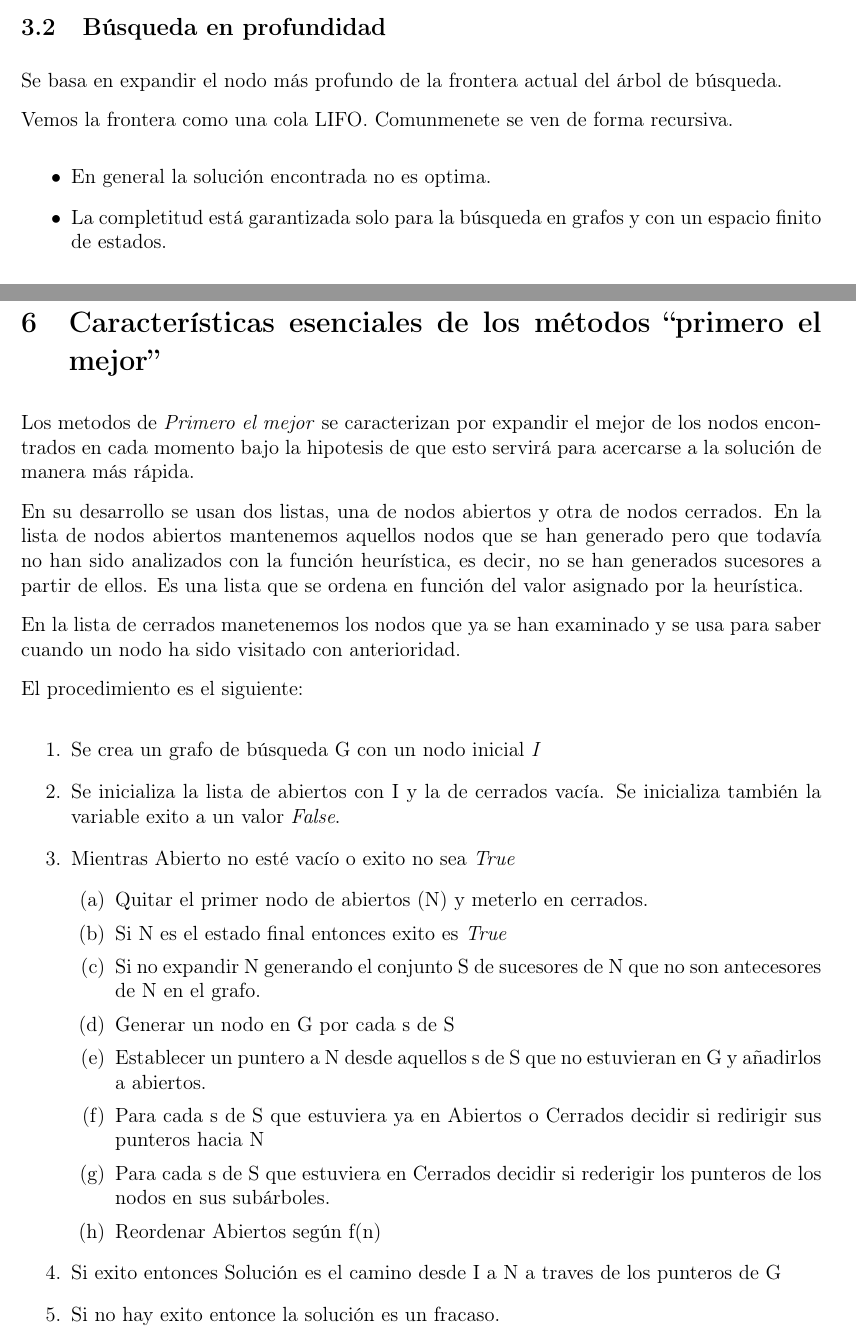
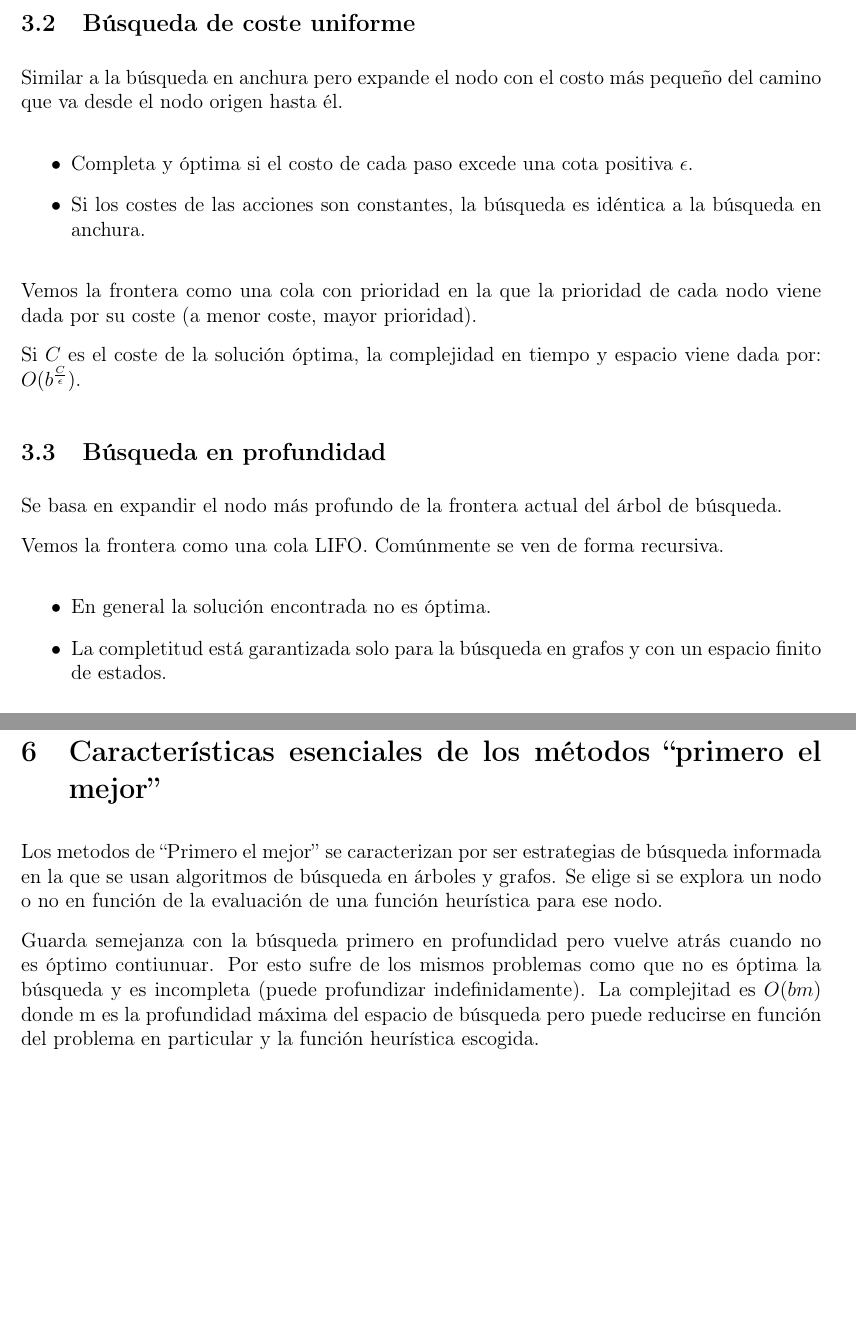
Before and after one commit to yabirgb/resumenesIA, a LaTeX document (primer_test.tex): two parts of pages 4 and 7 of 10, joined at a grey line, cut at the place of the change, the shorter picture padded with empty space. Compiled offline with pdfLaTeX.

Commit message:
Actualización: métodos de búsqueda no informada
He añadido los métodos de búsqueda de coste uniforme, limitada e iterativa.
Además, he completado algunos que ya estaban.

```diff
--- a/primer_test.tex
+++ b/primer_test.tex
@@ -7,8 +7,8 @@
 \usepackage{longtable}
 \usepackage{float}
 \usepackage{wrapfig}
-%\usepackage{rotating}
-%\usepackage[normalem]{ulem}
+\usepackage{rotating}
+\usepackage[normalem]{ulem}
 \usepackage{amsmath}
 \usepackage{textcomp}
 \usepackage{marvosym}
@@ -157,17 +154,34 @@ $\sum_{i=1}^{d}b^i \in O(b^d)$. Cada nodo que se genera se almacena en
 memoria luego el coste por almacenar en memoria también es $O(b^d)$.
 
 \includegraphics[width=\textwidth]{anchura}
+
+\subsection{Búsqueda de coste uniforme}
+
+Similar a la búsqueda en anchura pero expande el nodo con el costo
+más pequeño del camino que va desde el nodo origen hasta él.
+
+\begin{itemize}
+\item Completa y óptima si el costo de cada paso excede una cota positiva $\epsilon$.
+\item Si los costes de las acciones son constantes, la búsqueda es idéntica
+  a la búsqueda en anchura.
+\end{itemize}
+
+Vemos la frontera como una cola con prioridad en la que la prioridad de cada
+nodo viene dada por su coste (a menor coste, mayor prioridad).
+
+Si $C$ es el coste de la solución óptima, la complejidad en tiempo y espacio
+viene dada por: $O(b^{\frac{C}{\epsilon}})$.
 
 \subsection{Búsqueda en profundidad}
 
 Se basa en expandir el nodo más profundo de la frontera actual del
 árbol de búsqueda.
 
-Vemos la frontera como una cola LIFO. Comunmenete se ven de forma
+Vemos la frontera como una cola LIFO. Comúnmente se ven de forma
 recursiva.
 
 \begin{itemize}
-\item En general la solución encontrada no es optima.
+\item En general la solución encontrada no es óptima.
 \item La completitud está garantizada solo para la búsqueda en grafos
   y con un espacio finito de estados.
 \end{itemize}
@@ -179,3 +197,4 @@ conoce como \textbf{método de búsqueda en profundidad limitata}.
 
 \includegraphics[width=\textwidth]{profundidad}
 
+\subsection{Búsqueda en profundidad limitada}
@@ -284,58 +311,17 @@ probabilidad de hacerlo disminuye conforme se avanza en la búsqueda.
 
 \section{Características esenciales de los métodos “primero el mejor”}
 
-Los metodos de \textit{Primero el mejor} se caracterizan por expandir
-el mejor de los nodos encontrados en cada momento bajo la hipotesis de
-que esto servirá para acercarse a la solución de manera más rápida.
+Los metodos de ``Primero el mejor'' se caracterizan por ser
+estrategias de búsqueda informada en la que se usan algoritmos de
+búsqueda en árboles y grafos. Se elige si se explora un nodo o no en
+función de la evaluación de una función heurística para ese nodo.
 
-En su desarrollo se usan dos listas, una de nodos abiertos y otra de
-nodos cerrados. En la lista de nodos abiertos mantenemos aquellos
-nodos que se han generado pero que todavía no han sido analizados con
-la función heurística, es decir, no se han generados sucesores a
-partir de ellos. Es una lista que se ordena en función del valor
-asignado por la heurística.
-
-
-En la lista de cerrados manetenemos los nodos que ya se han examinado
-y se usa para saber cuando un nodo ha sido visitado con anterioridad.
-
-El procedimiento es el siguiente:
-
-\begin{enumerate}
-\item Se crea un grafo de búsqueda G con un nodo inicial \textit{I}
-\item Se inicializa la lista de abiertos con I y la de cerrados vacía. Se inicializa también la variable exito a un valor \textit{False}.
-\item Mientras Abierto no esté vacío o exito no sea \textit{True}
-  \begin{enumerate}
-  \item Quitar el primer nodo de abiertos (N) y meterlo en cerrados.
-  \item Si N es el estado final entonces exito es \textit{True}
-  \item Si no expandir N generando el conjunto S de sucesores de N que
-    no son antecesores de N en el grafo.
-  \item Generar un nodo en G por cada s de S
-  \item Establecer un puntero a N desde aquellos s de S que no
-    estuvieran en G y añadirlos a abiertos.
-  \item Para cada s de S que estuviera ya en Abiertos o Cerrados decidir si redirigir sus punteros hacia N
-  \item Para cada s de S que estuviera en Cerrados decidir si
-    rederigir los punteros de los nodos en sus subárboles.
-  \item Reordenar Abiertos según f(n)
-  \end{enumerate}
-\item Si exito entonces Solución es el camino desde I a N a traves de los punteros de G
-\item Si no hay exito entonce la solución es un fracaso.
-\end{enumerate}
-
-
-%% Los metodos de ``Primero el mejor'' se caracterizan por ser
-%% estrategias de búsqueda informada en la que se usan algoritmos de
-%% búsqueda en árboles y grafos. Se elige si se explora un nodo o no en
-%% función de la evaluación de una función heurística para ese nodo.
-
-%% Guarda semejanza con la búsqueda primero en profundidad pero vuelve
-%% atrás cuando no es óptimo contiunuar. Por esto sufre de los mismos
-%% problemas como que no es óptima la búsqueda y es incompleta (puede
-%% profundizar indefinidamente). La complejitad es $O(bm)$ donde m es la
-%% profundidad máxima del espacio de búsqueda pero puede reducirse en
-%% función del problema en particular y la función heurística escogida.
-
-
+Guarda semejanza con la búsqueda primero en profundidad pero vuelve
+atrás cuando no es óptimo contiunuar. Por esto sufre de los mismos
+problemas como que no es óptima la búsqueda y es incompleta (puede
+profundizar indefinidamente). La complejitad es $O(bm)$ donde m es la
+profundidad máxima del espacio de búsqueda pero puede reducirse en
+función del problema en particular y la función heurística escogida.
 
 \section{Elementos esenciales del algoritmo A*}
 
```
Also changed, not shown: primer_test.tex (63 more changed lines).
